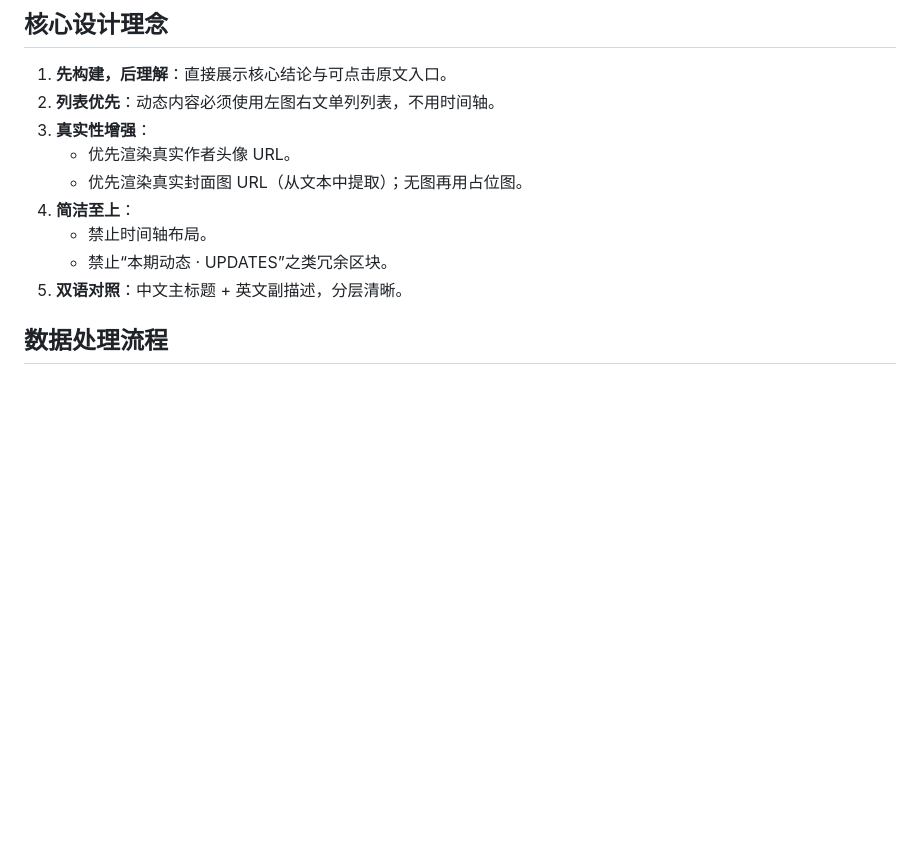
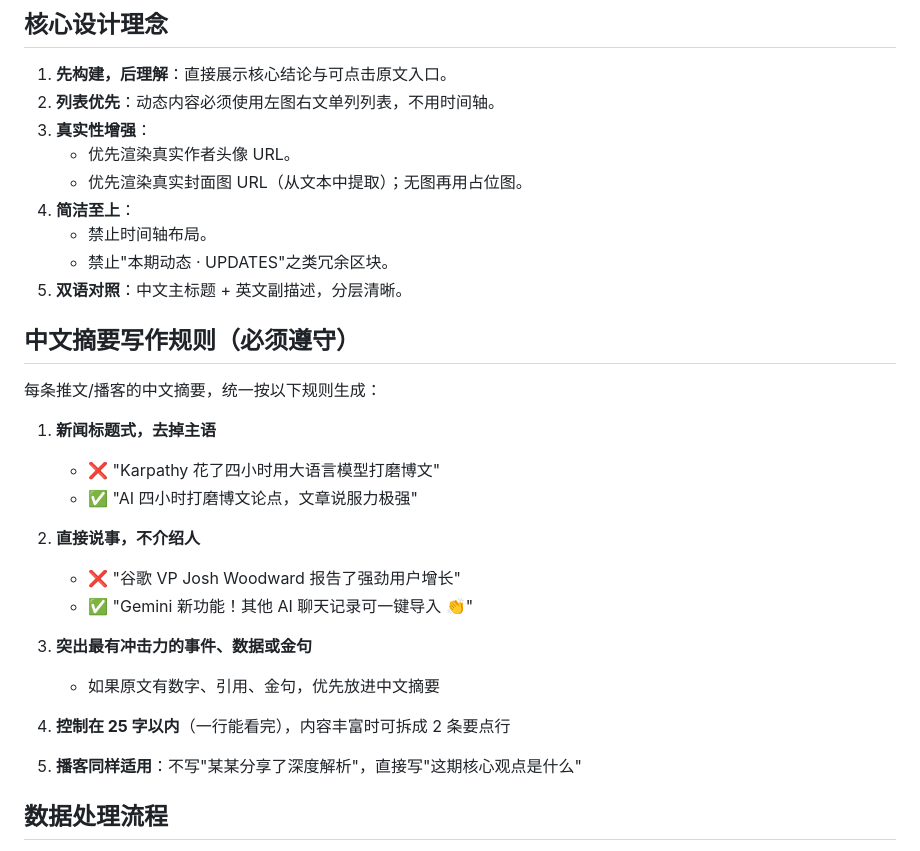
Before and after one commit to flowers-s/ai-report-builder, a Markdown page: SKILL.md, the part around the change. Rendered like a GitHub page; blank space fills up the shorter version.

Commit message:
docs: 新增中文摘要写作规则——新闻标题式、去主语、直接说事

```diff
--- a/SKILL.md
+++ b/SKILL.md
@@ -32,8 +32,27 @@
    - 优先渲染真实封面图 URL（从文本中提取）；无图再用占位图。
 4. **简洁至上**：
    - 禁止时间轴布局。
-   - 禁止“本期动态 · UPDATES”之类冗余区块。
+   - 禁止"本期动态 · UPDATES"之类冗余区块。
 5. **双语对照**：中文主标题 + 英文副描述，分层清晰。
+
+## 中文摘要写作规则（必须遵守）
+
+每条推文/播客的中文摘要，统一按以下规则生成：
+
+1. **新闻标题式，去掉主语**
+   - ❌ "Karpathy 花了四小时用大语言模型打磨博文"
+   - ✅ "AI 四小时打磨博文论点，文章说服力极强"
+
+2. **直接说事，不介绍人**
+   - ❌ "谷歌 VP Josh Woodward 报告了强劲用户增长"
+   - ✅ "Gemini 新功能！其他 AI 聊天记录可一键导入 👏"
+
+3. **突出最有冲击力的事件、数据或金句**
+   - 如果原文有数字、引用、金句，优先放进中文摘要
+
+4. **控制在 25 字以内**（一行能看完），内容丰富时可拆成 2 条要点行
+
+5. **播客同样适用**：不写"某某分享了深度解析"，直接写"这期核心观点是什么"
 
 ## 数据处理流程
 1. **读取最新输入**：加载 `data.txt` 并做文本归一化（空白、控制字符、重复换行）。
```
